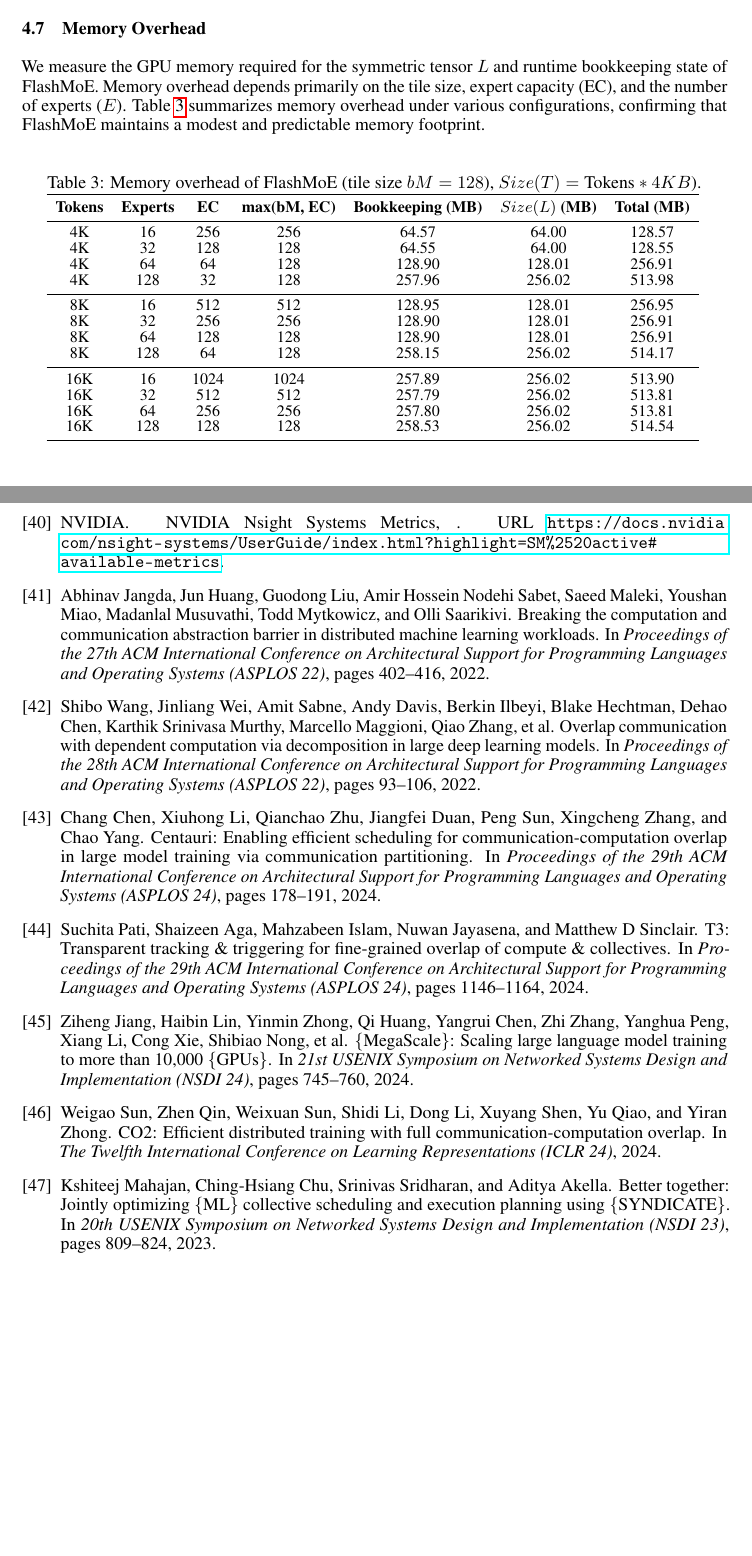
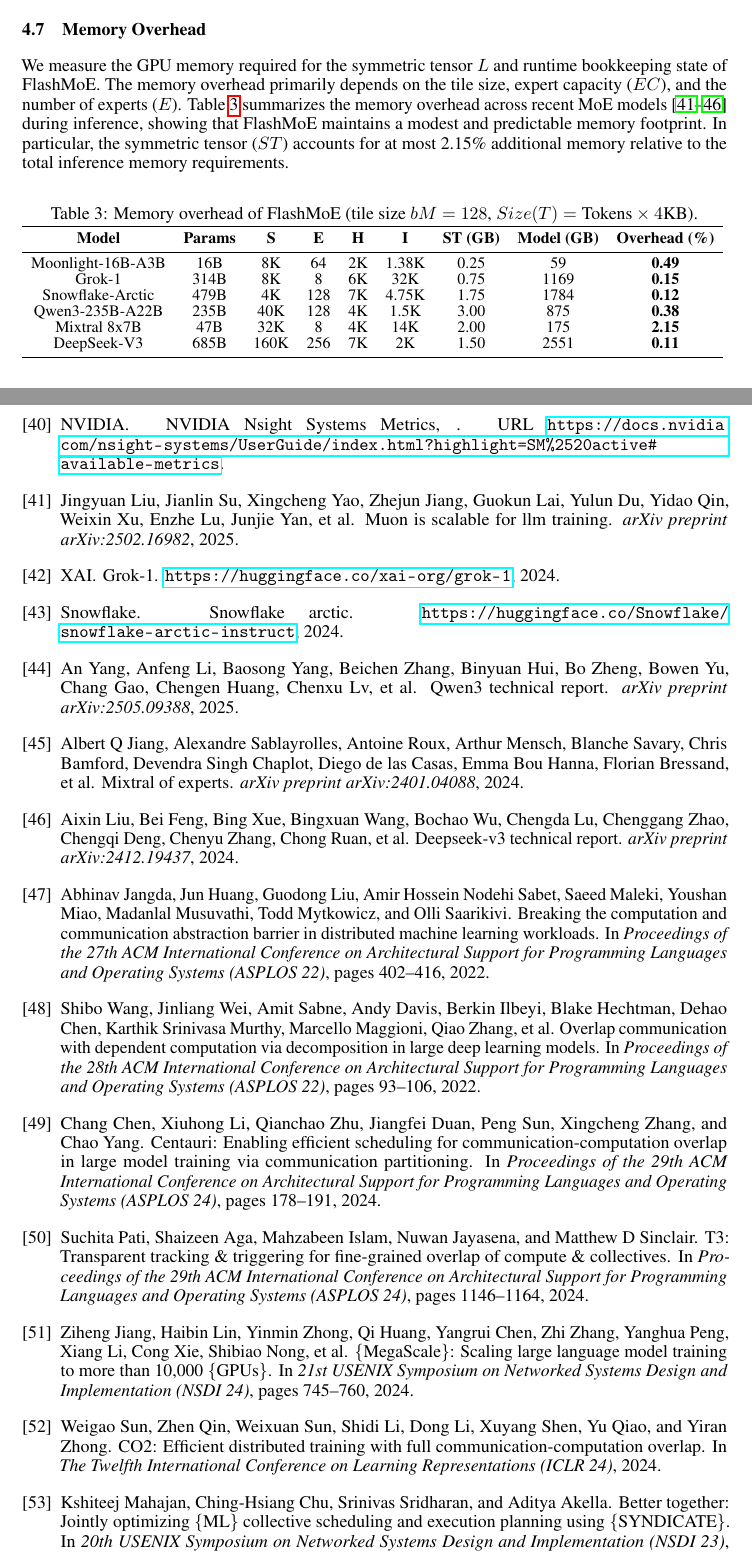
Before and after one commit to osayamenja/FlashMoEArxiv, a LaTeX paper (src/main.tex, which reads src/content/evaluation-v2.tex): two parts of pages 12 and 17 of 26 before the commit and two parts of pages 12 and 17 of 27 after it, joined at a grey line, cut so that both start at the same text, the shorter picture padded with empty space. Compiled offline with pdfLaTeX.

Commit message:
Update memory overhead section

```diff
--- a/src/content/evaluation-v2.tex
+++ b/src/content/evaluation-v2.tex
@@ -162,33 +162,26 @@
 
 \subsection{Memory Overhead}\label{sec:eval:memory}
 We measure the GPU memory required for the symmetric tensor $L$ and runtime bookkeeping state of \sysname.
-Memory overhead depends primarily on the tile size, expert capacity (EC), and the number of experts ($E$).
-Table~\ref{tab:memory-overhead} summarizes memory overhead under various configurations, confirming that \sysname maintains a modest and predictable memory footprint.
+The memory overhead primarily depends on the tile size, expert capacity ($EC$), and the number of experts ($E$).
+Table~\ref{tab:memory-overhead} summarizes the memory overhead across recent MoE models~\cite{moonlight,grok,snowflake-arctic,qwen3,mixtral,deepseek} during inference, showing that \sysname maintains a modest and predictable memory footprint.
+In particular, the symmetric tensor ($ST$) accounts for at most 2.15\% additional memory relative to the total inference memory requirements.
 \begin{table}[!ht]
     \centering
-    \caption{Memory overhead of \sysname (tile size $bM = 128$), $Size(T) = \text{Tokens} * 4KB$).}
+    \caption{Memory overhead of \sysname (tile size $bM = 128$, $Size(T) = \text{Tokens} \times 4\text{KB}$).}
     \label{tab:memory-overhead}
     \small
     \setlength{\tabcolsep}{5pt}
     \renewcommand{\arraystretch}{0.9}
-    \begin{tabular}{ccccccc}
+    \begin{tabular}{ccccccccc}
         \toprule
-        \textbf{Tokens} & \textbf{Experts} & \textbf{EC} & \textbf{max(bM, EC)} & \textbf{Bookkeeping (MB)} & $Size(L)$ \textbf{(MB)} & \textbf{Total (MB)} \\
+        \textbf{Model} & \textbf{Params} & \textbf{S} & \textbf{E} & \textbf{H} & \textbf{I} & \textbf{ST (GB)} & \textbf{Model (GB)} & \textbf{Overhead (\%)} \\
         \midrule
-        4K  & 16  & 256  & 256  & 64.57  & 64.00  & 128.57 \\
-        4K  & 32  & 128  & 128  & 64.55  & 64.00  & 128.55 \\
-        4K  & 64  & 64   & 128  & 128.90 & 128.01 & 256.91 \\
-        4K  & 128 & 32   & 128  & 257.96 & 256.02 & 513.98 \\
-        \midrule
-        8K  & 16  & 512  & 512  & 128.95 & 128.01 & 256.95 \\
-        8K  & 32  & 256  & 256  & 128.90 & 128.01 & 256.91 \\
-        8K  & 64  & 128  & 128  & 128.90 & 128.01 & 256.91 \\
-        8K  & 128 & 64   & 128  & 258.15 & 256.02 & 514.17 \\
-        \midrule
-        16K & 16  & 1024 & 1024 & 257.89 & 256.02 & 513.90 \\
-        16K & 32  & 512  & 512  & 257.79 & 256.02 & 513.81 \\
-        16K & 64  & 256  & 256  & 257.80 & 256.02 & 513.81 \\
-        16K & 128 & 128  & 128  & 258.53 & 256.02 & 514.54 \\
+        Moonlight-16B-A3B  & 16B  & 8K   & 64   & 2K   & 1.38K  & 0.25  & 59    & \textbf{0.49} \\
+        Grok-1             & 314B & 8K   & 8    & 6K   & 32K     & 0.75  & 1169  & \textbf{0.15} \\
+        Snowflake-Arctic   & 479B & 4K   & 128  & 7K   & 4.75K   & 1.75  & 1784  & \textbf{0.12} \\
+        Qwen3-235B-A22B    & 235B & 40K  & 128  & 4K   & 1.5K    & 3.00  & 875   & \textbf{0.38} \\
+        Mixtral 8x7B       & 47B  & 32K  & 8    & 4K   & 14K     & 2.00  & 175   & \textbf{2.15} \\
+        DeepSeek-V3        & 685B & 160K & 256  & 7K   & 2K      & 1.50  & 2551  & \textbf{0.11} \\
         \bottomrule
     \end{tabular}
     \vspace{-0.4cm}
```
Also changed, not shown: src/main.bib (+42 -0 lines).
